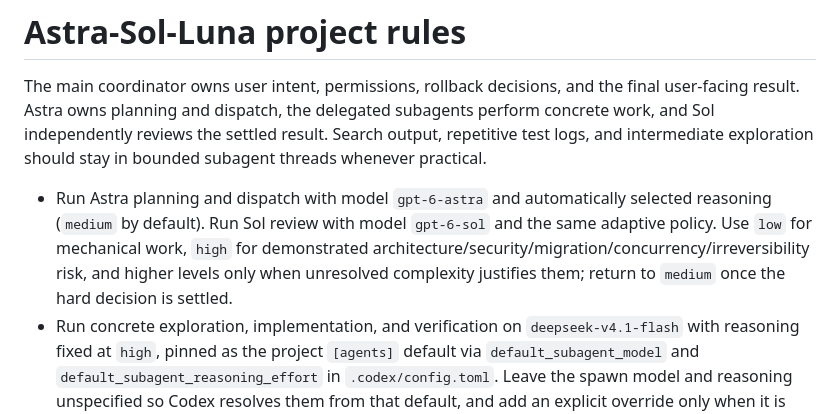
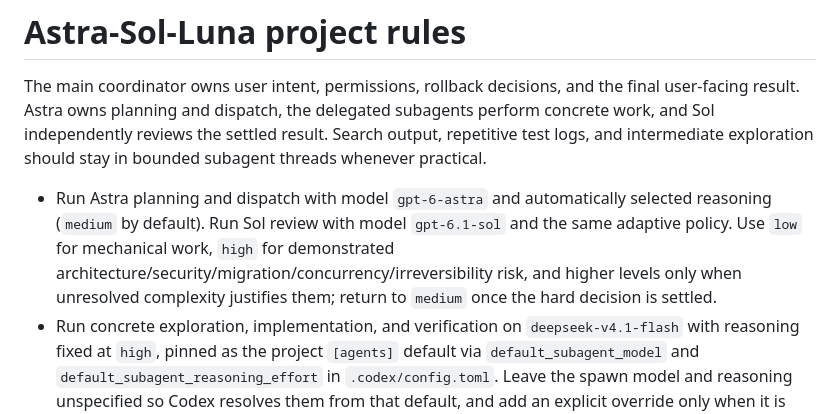
Before and after one commit to Gaoshou101/musicdl, a Markdown page: AGENTS.md, the part around the change. Rendered like a GitHub page.

Commit message:
chore: review with gpt-6.1-sol in the sol-luna workflow
Sol review now runs on gpt-6.1-sol with the same adaptive reasoning policy
(medium by default) instead of gpt-6-sol. Astra (gpt-6-astra), concrete work
(deepseek-v4.1-flash at high) and the gpt-6-luna fallback are unchanged, and
.codex/config.toml still pins only the subagent defaults.

AGENTS.md and .agents/skills/sol-luna/SKILL.md stay synchronized.

```diff
--- a/AGENTS.md
+++ b/AGENTS.md
@@ -2,7 +2,7 @@
 
 The main coordinator owns user intent, permissions, rollback decisions, and the final user-facing result. Astra owns planning and dispatch, the delegated subagents perform concrete work, and Sol independently reviews the settled result. Search output, repetitive test logs, and intermediate exploration should stay in bounded subagent threads whenever practical.
 
-- Run Astra planning and dispatch with model `gpt-6-astra` and automatically selected reasoning (`medium` by default). Run Sol review with model `gpt-6-sol` and the same adaptive policy. Use `low` for mechanical work, `high` for demonstrated architecture/security/migration/concurrency/irreversibility risk, and higher levels only when unresolved complexity justifies them; return to `medium` once the hard decision is settled.
+- Run Astra planning and dispatch with model `gpt-6-astra` and automatically selected reasoning (`medium` by default). Run Sol review with model `gpt-6.1-sol` and the same adaptive policy. Use `low` for mechanical work, `high` for demonstrated architecture/security/migration/concurrency/irreversibility risk, and higher levels only when unresolved complexity justifies them; return to `medium` once the hard decision is settled.
 - Run concrete exploration, implementation, and verification on `deepseek-v4.1-flash` with reasoning fixed at `high`, pinned as the project `[agents]` default via `default_subagent_model` and `default_subagent_reasoning_effort` in `.codex/config.toml`. Leave the spawn model and reasoning unspecified so Codex resolves them from that default, and add an explicit override only when it is required and recorded; `gpt-6-luna` at `max` with the fast service tier is only the fallback. If the subagent tool cannot create a subagent on `deepseek-v4.1-flash` at `high`, fall back to `gpt-6-luna` with reasoning fixed at `max` and the fast service tier, and record the fallback reason. Use generic overridable agents instead of fixed-model or fixed-effort roles when those roles cannot satisfy the selected settings.
 - Astra decides per task whether to fan out and how many subagents to use: none for small or single-area work, one for a single dominant slice, and two or three only when that many genuinely independent useful slices exist. Astra plans and dispatches each wave, and Sol independently reviews after the edits settle. Never create filler work to reach a fixed count, never exceed the observed concurrency limit (three concurrent subagents on a four-slot host), keep dependent or shared-file/code-area work serial, and report the actual topology truthfully rather than silently changing it.
 - Read-intensive, mutually independent tasks may run in parallel. Tasks that modify the same file or code region must run serially.
```
Also changed, not shown: 1 other file.
